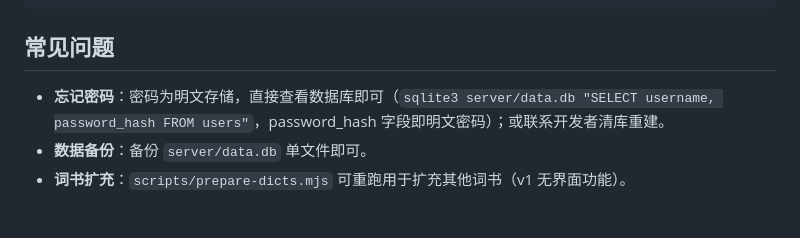
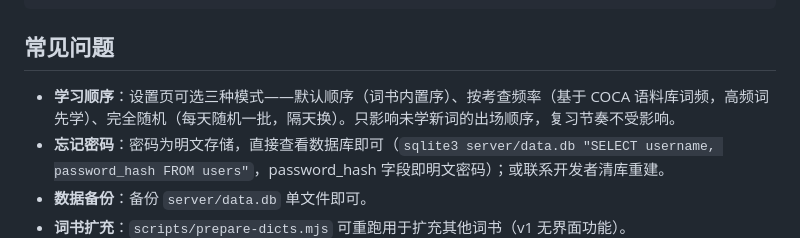
Before and after one commit to IsANineBug/qiancizhan, a Markdown page: README.md, the part around the change. GitHub-like rendering; blank space fills up the shorter version.

Commit message:
文档: 新增学习顺序三模式（默认/按考查频率/完全随机）规格

```diff
--- a/README.md
+++ b/README.md
@@ -97,6 +97,7 @@ Zdemo1/
 
 ## 常见问题
 
+- **学习顺序**：设置页可选三种模式——默认顺序（词书内置序）、按考查频率（基于 COCA 语料库词频，高频词先学）、完全随机（每天随机一批，隔天换）。只影响未学新词的出场顺序，复习节奏不受影响。
 - **忘记密码**：密码为明文存储，直接查看数据库即可（`sqlite3 server/data.db "SELECT username, password_hash FROM users"`，password_hash 字段即明文密码）；或联系开发者清库重建。
 - **数据备份**：备份 `server/data.db` 单文件即可。
 - **词书扩充**：`scripts/prepare-dicts.mjs` 可重跑用于扩充其他词书（v1 无界面功能）。
```
Also changed, not shown: SPEC.md (+3 -1 lines).
